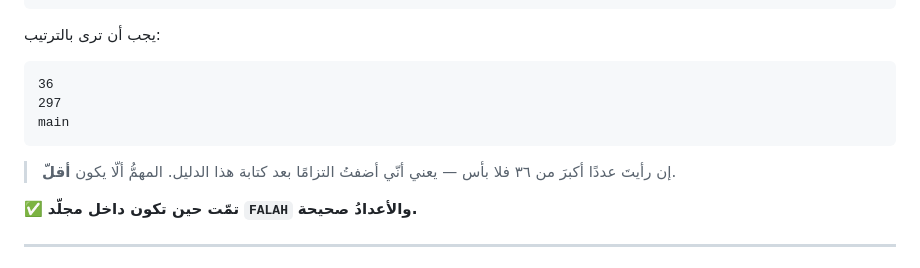
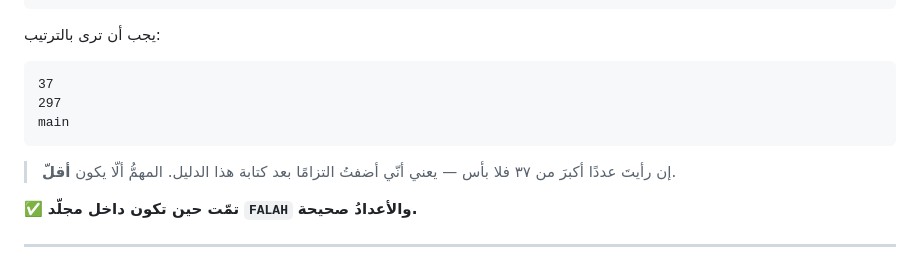
Before and after one commit to daood40/FALAH-Flutter-app-Android-iOS-., a Markdown page: docs/STEPS.md, the part around the change. Drawn GitHub-style.

Commit message:
تصحيحُ العدد المتوقَّع في الدليل — ٣٧

````diff
--- a/docs/STEPS.md
+++ b/docs/STEPS.md
@@ -159,12 +159,12 @@ git branch --show-current
 يجب أن ترى بالترتيب:
 
 ```
-36
+37
 297
 main
 ```
 
-> إن رأيتَ عددًا أكبرَ من ٣٦ فلا بأس — يعني أنّي أضفتُ التزامًا بعد كتابة
+> إن رأيتَ عددًا أكبرَ من ٣٧ فلا بأس — يعني أنّي أضفتُ التزامًا بعد كتابة
 > هذا الدليل. المهمُّ ألّا يكون **أقلّ**.
 
 ✅ **تمّت حين تكون داخل مجلّد `FALAH` والأعدادُ صحيحة.**
````
